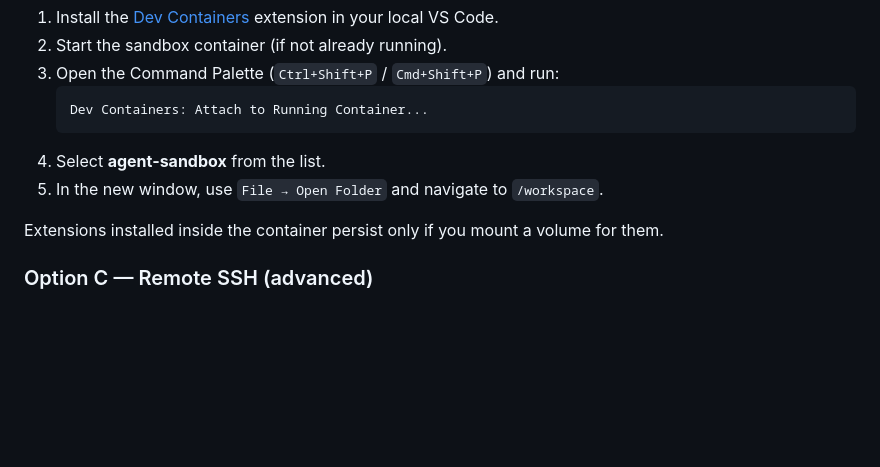
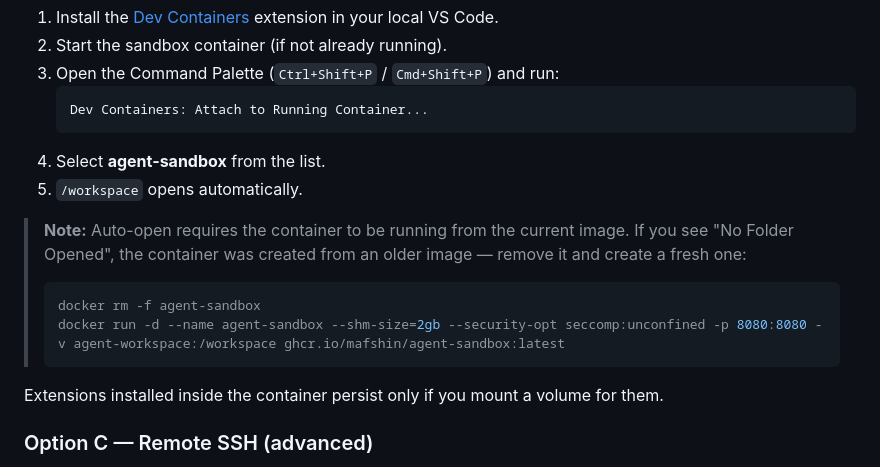
Before and after one commit to mafshin/agent-sandbox, a Markdown page: README.md, the part around the change. Rendered like a GitHub page; blank space fills up the shorter version.

Commit message:
docs: clarify that auto-open requires current image in Connect VS Code guide
Co-Authored-By: Claude Sonnet 4.6 <noreply@anthropic.com>

````diff
--- a/README.md
+++ b/README.md
@@ -82,7 +82,13 @@ Gives you native VS Code with your own extensions, themes, and keybindings, dire
    Dev Containers: Attach to Running Container...
    ```
 4. Select **agent-sandbox** from the list.
-5. In the new window, use `File → Open Folder` and navigate to `/workspace`.
+5. `/workspace` opens automatically.
+
+> **Note:** Auto-open requires the container to be running from the current image. If you see "No Folder Opened", the container was created from an older image — remove it and create a fresh one:
+> ```bash
+> docker rm -f agent-sandbox
+> docker run -d --name agent-sandbox --shm-size=2gb --security-opt seccomp:unconfined -p 8080:8080 -v agent-workspace:/workspace ghcr.io/mafshin/agent-sandbox:latest
+> ```
 
 Extensions installed inside the container persist only if you mount a volume for them.
 
````
